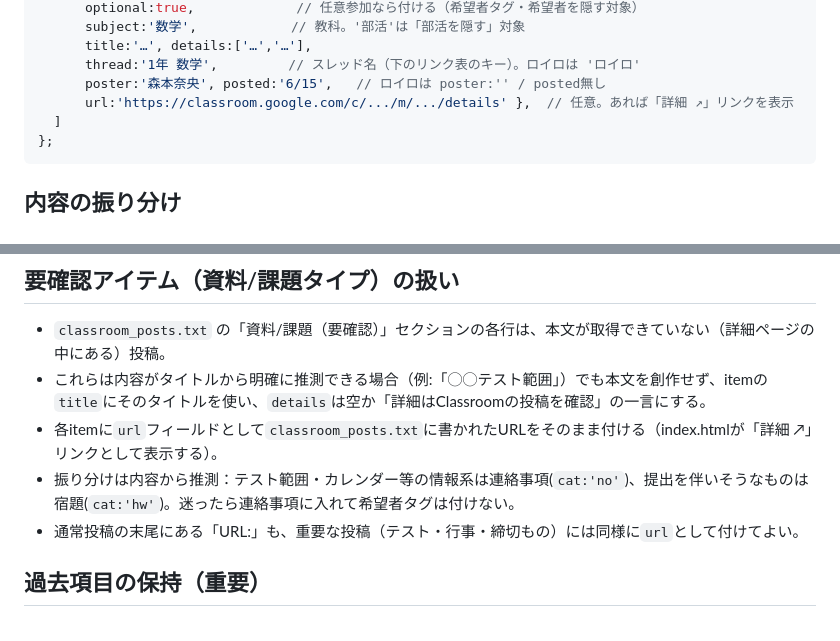
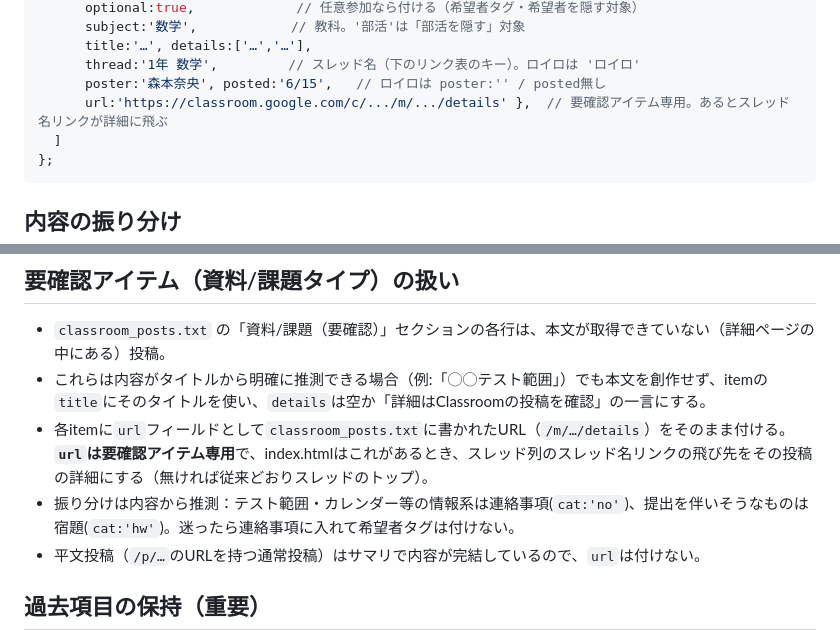
Before and after one commit to dundun33/classroom_1-3, a Markdown page: CLAUDE.md, 2 parts joined by grey strips. GitHub-like rendering.

````diff
--- a/CLAUDE.md
+++ b/CLAUDE.md
@@ -49,7 +49,7 @@ window.CLASSROOM_DATA = {
       title:'…', details:['…','…'],
       thread:'1年 数学',         // スレッド名（下のリンク表のキー）。ロイロは 'ロイロ'
       poster:'森本奈央', posted:'6/15',   // ロイロは poster:'' / posted無し
-      url:'https://classroom.google.com/c/.../m/.../details' },  // 任意。あれば「詳細 ↗」リンクを表示
+      url:'https://classroom.google.com/c/.../m/.../details' },  // 要確認アイテム専用。あるとスレッド名リンクが詳細に飛ぶ
   ]
 };
 ```
@@ -67,9 +67,9 @@ window.CLASSROOM_DATA = {
 
 - `classroom_posts.txt` の「資料/課題（要確認）」セクションの各行は、本文が取得できていない（詳細ページの中にある）投稿。
 - これらは内容がタイトルから明確に推測できる場合（例:「◯◯テスト範囲」）でも本文を創作せず、itemの`title`にそのタイトルを使い、`details`は空か「詳細はClassroomの投稿を確認」の一言にする。
-- 各itemに`url`フィールドとして`classroom_posts.txt`に書かれたURLをそのまま付ける（index.htmlが「詳細 ↗」リンクとして表示する）。
+- 各itemに`url`フィールドとして`classroom_posts.txt`に書かれたURL（`/m/…/details`）をそのまま付ける。**`url`は要確認アイテム専用**で、index.htmlはこれがあるとき、スレッド列のスレッド名リンクの飛び先をその投稿の詳細にする（無ければ従来どおりスレッドのトップ）。
 - 振り分けは内容から推測：テスト範囲・カレンダー等の情報系は連絡事項(`cat:'no'`)、提出を伴いそうなものは宿題(`cat:'hw'`)。迷ったら連絡事項に入れて希望者タグは付けない。
-- 通常投稿の末尾にある「URL:」も、重要な投稿（テスト・行事・締切もの）には同様に`url`として付けてよい。
+- 平文投稿（`/p/…`のURLを持つ通常投稿）はサマリで内容が完結しているので、`url`は付けない。
 
 ## 過去項目の保持（重要）
 
````
